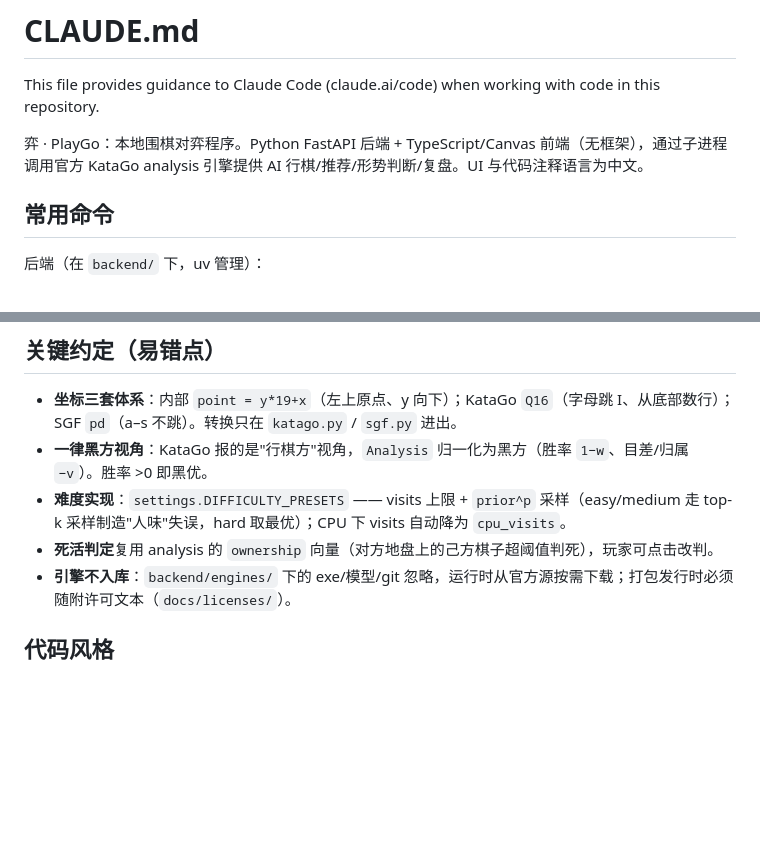
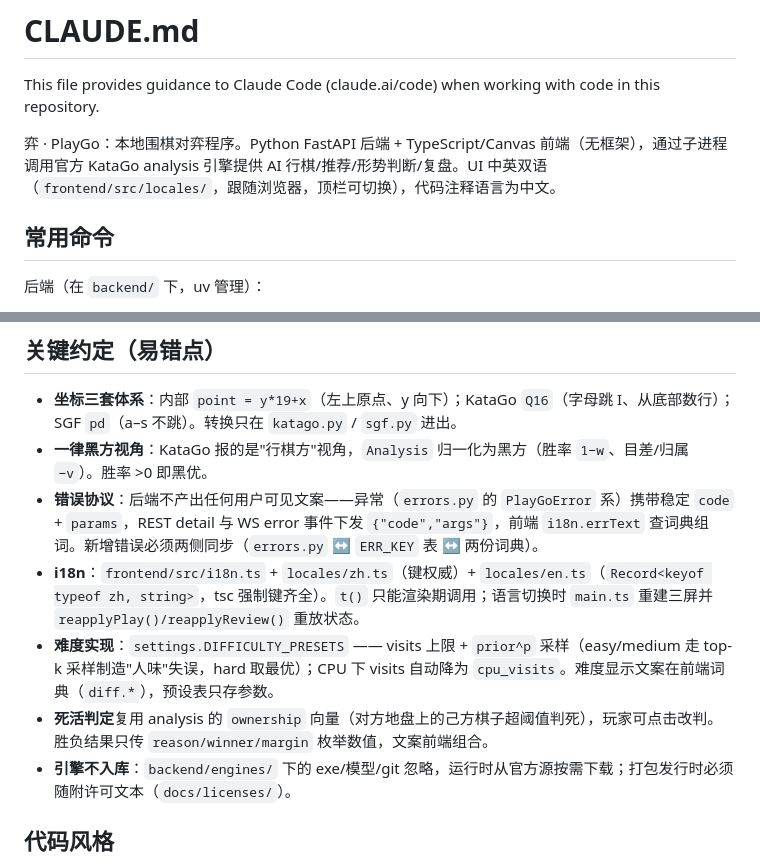
Before and after one commit to COLOVEFUL/playgo, a Markdown page: CLAUDE.md, 2 parts joined by grey strips. Rendered like a GitHub page; blank space fills up the shorter version.

```diff
--- a/CLAUDE.md
+++ b/CLAUDE.md
@@ -2,7 +2,7 @@
 
 This file provides guidance to Claude Code (claude.ai/code) when working with code in this repository.
 
-弈 · PlayGo：本地围棋对弈程序。Python FastAPI 后端 + TypeScript/Canvas 前端（无框架），通过子进程调用官方 KataGo analysis 引擎提供 AI 行棋/推荐/形势判断/复盘。UI 与代码注释语言为中文。
+弈 · PlayGo：本地围棋对弈程序。Python FastAPI 后端 + TypeScript/Canvas 前端（无框架），通过子进程调用官方 KataGo analysis 引擎提供 AI 行棋/推荐/形势判断/复盘。UI 中英双语（`frontend/src/locales/`，跟随浏览器，顶栏可切换），代码注释语言为中文。
 
 ## 常用命令
 
@@ -40,8 +40,10 @@ npx tsc --noEmit   # 仅类型检查
 
 - **坐标三套体系**：内部 `point = y*19+x`（左上原点、y 向下）；KataGo `Q16`（字母跳 I、从底部数行）；SGF `pd`（a–s 不跳）。转换只在 `katago.py` / `sgf.py` 进出。
 - **一律黑方视角**：KataGo 报的是"行棋方"视角，`Analysis` 归一化为黑方（胜率 `1−w`、目差/归属 `−v`）。胜率 >0 即黑优。
-- **难度实现**：`settings.DIFFICULTY_PRESETS` —— visits 上限 + `prior^p` 采样（easy/medium 走 top-k 采样制造"人味"失误，hard 取最优）；CPU 下 visits 自动降为 `cpu_visits`。
-- **死活判定**复用 analysis 的 `ownership` 向量（对方地盘上的己方棋子超阈值判死），玩家可点击改判。
+- **错误协议**：后端不产出任何用户可见文案——异常（`errors.py` 的 `PlayGoError` 系）携带稳定 `code` + `params`，REST detail 与 WS error 事件下发 `{"code","args"}`，前端 `i18n.errText` 查词典组词。新增错误必须两侧同步（`errors.py` ↔ `ERR_KEY` 表 ↔ 两份词典）。
+- **i18n**：`frontend/src/i18n.ts` + `locales/zh.ts`（键权威）+ `locales/en.ts`（`Record<keyof typeof zh, string>`，tsc 强制键齐全）。`t()` 只能渲染期调用；语言切换时 `main.ts` 重建三屏并 `reapplyPlay()/reapplyReview()` 重放状态。
+- **难度实现**：`settings.DIFFICULTY_PRESETS` —— visits 上限 + `prior^p` 采样（easy/medium 走 top-k 采样制造"人味"失误，hard 取最优）；CPU 下 visits 自动降为 `cpu_visits`。难度显示文案在前端词典（`diff.*`），预设表只存参数。
+- **死活判定**复用 analysis 的 `ownership` 向量（对方地盘上的己方棋子超阈值判死），玩家可点击改判。胜负结果只传 `reason/winner/margin` 枚举数值，文案前端组合。
 - **引擎不入库**：`backend/engines/` 下的 exe/模型/git 忽略，运行时从官方源按需下载；打包发行时必须随附许可文本（`docs/licenses/`）。
 
 ## 代码风格
```
Also changed, not shown: README.md (+4 -1 lines), README.zh-CN.md (+3 -1 lines).
